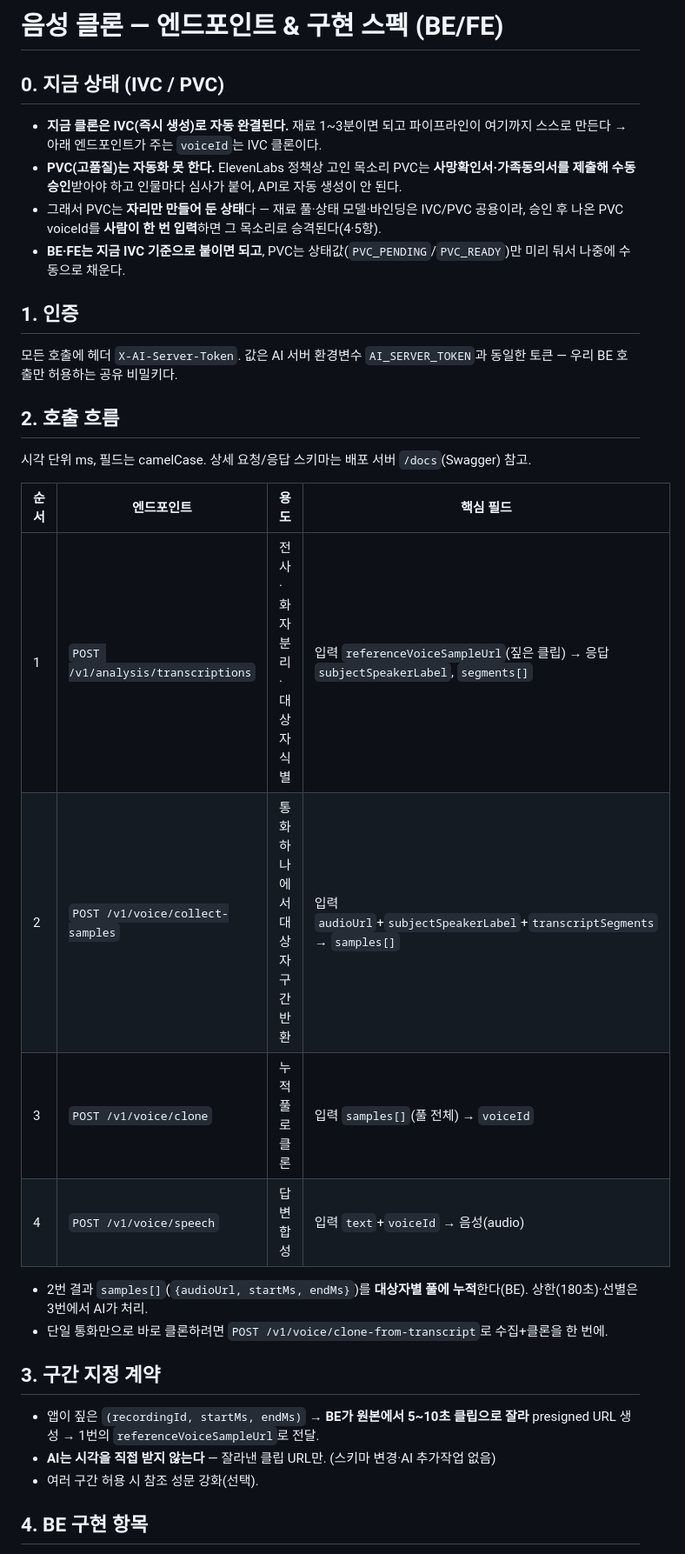
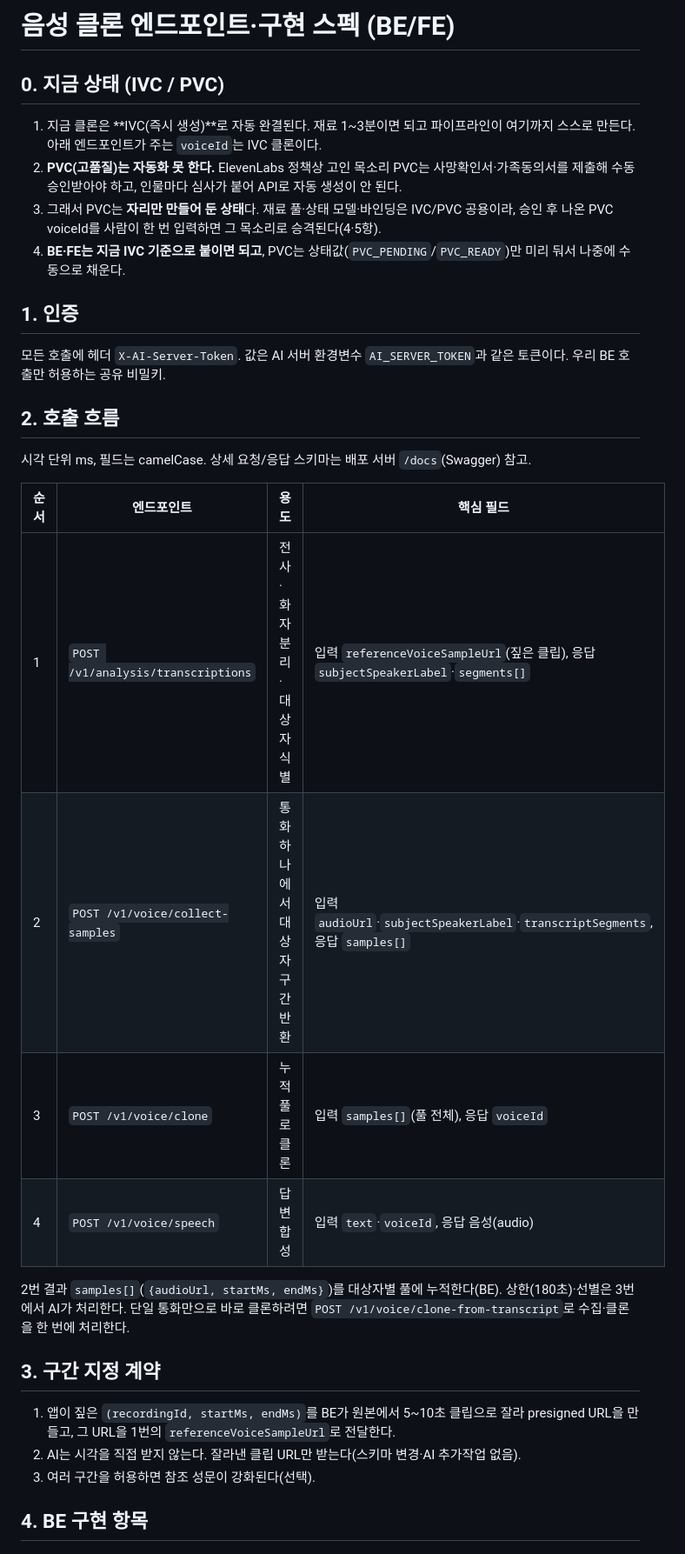
Before and after one commit to xxunivs/TalkTo, a Markdown page: ai/docs/voice_clone_be_spec.md, the part around one of its changes. Shown at 87% size. Rendered like a GitHub page.

Commit message:
docs(voice): 전달 스펙 서식 정리 (번호 항목화, 긴 줄표 제거)

```diff
--- a/ai/docs/voice_clone_be_spec.md
+++ b/ai/docs/voice_clone_be_spec.md
@@ -1,15 +1,15 @@
-# 음성 클론 — 엔드포인트 & 구현 스펙 (BE/FE)
+# 음성 클론 엔드포인트·구현 스펙 (BE/FE)
 
 ## 0. 지금 상태 (IVC / PVC)
 
-- **지금 클론은 IVC(즉시 생성)로 자동 완결된다.** 재료 1~3분이면 되고 파이프라인이 여기까지 스스로 만든다 → 아래 엔드포인트가 주는 `voiceId`는 IVC 클론이다.
-- **PVC(고품질)는 자동화 못 한다.** ElevenLabs 정책상 고인 목소리 PVC는 **사망확인서·가족동의서를 제출해 수동 승인**받아야 하고 인물마다 심사가 붙어, API로 자동 생성이 안 된다.
-- 그래서 PVC는 **자리만 만들어 둔 상태**다 — 재료 풀·상태 모델·바인딩은 IVC/PVC 공용이라, 승인 후 나온 PVC voiceId를 **사람이 한 번 입력**하면 그 목소리로 승격된다(4·5항).
-- **BE·FE는 지금 IVC 기준으로 붙이면 되고**, PVC는 상태값(`PVC_PENDING`/`PVC_READY`)만 미리 둬서 나중에 수동으로 채운다.
+1. 지금 클론은 **IVC(즉시 생성)**로 자동 완결된다. 재료 1~3분이면 되고 파이프라인이 여기까지 스스로 만든다. 아래 엔드포인트가 주는 `voiceId`는 IVC 클론이다.
+2. **PVC(고품질)는 자동화 못 한다.** ElevenLabs 정책상 고인 목소리 PVC는 사망확인서·가족동의서를 제출해 수동 승인받아야 하고, 인물마다 심사가 붙어 API로 자동 생성이 안 된다.
+3. 그래서 PVC는 **자리만 만들어 둔 상태**다. 재료 풀·상태 모델·바인딩은 IVC/PVC 공용이라, 승인 후 나온 PVC voiceId를 사람이 한 번 입력하면 그 목소리로 승격된다(4·5항).
+4. **BE·FE는 지금 IVC 기준으로 붙이면 되고**, PVC는 상태값(`PVC_PENDING`/`PVC_READY`)만 미리 둬서 나중에 수동으로 채운다.
 
 ## 1. 인증
 
-모든 호출에 헤더 `X-AI-Server-Token`. 값은 AI 서버 환경변수 `AI_SERVER_TOKEN`과 동일한 토큰 — 우리 BE 호출만 허용하는 공유 비밀키다.
+모든 호출에 헤더 `X-AI-Server-Token`. 값은 AI 서버 환경변수 `AI_SERVER_TOKEN`과 같은 토큰이다. 우리 BE 호출만 허용하는 공유 비밀키.
 
 ## 2. 호출 흐름
 
@@ -17,19 +17,18 @@
 
 | 순서 | 엔드포인트 | 용도 | 핵심 필드 |
 |---|---|---|---|
-| 1 | `POST /v1/analysis/transcriptions` | 전사·화자분리·대상자 식별 | 입력 `referenceVoiceSampleUrl`(짚은 클립) → 응답 `subjectSpeakerLabel`, `segments[]` |
-| 2 | `POST /v1/voice/collect-samples` | 통화 하나에서 대상자 구간 반환 | 입력 `audioUrl`+`subjectSpeakerLabel`+`transcriptSegments` → `samples[]` |
-| 3 | `POST /v1/voice/clone` | 누적 풀로 클론 | 입력 `samples[]`(풀 전체) → `voiceId` |
-| 4 | `POST /v1/voice/speech` | 답변 합성 | 입력 `text`+`voiceId` → 음성(audio) |
+| 1 | `POST /v1/analysis/transcriptions` | 전사·화자분리·대상자 식별 | 입력 `referenceVoiceSampleUrl`(짚은 클립), 응답 `subjectSpeakerLabel`·`segments[]` |
+| 2 | `POST /v1/voice/collect-samples` | 통화 하나에서 대상자 구간 반환 | 입력 `audioUrl`·`subjectSpeakerLabel`·`transcriptSegments`, 응답 `samples[]` |
+| 3 | `POST /v1/voice/clone` | 누적 풀로 클론 | 입력 `samples[]`(풀 전체), 응답 `voiceId` |
+| 4 | `POST /v1/voice/speech` | 답변 합성 | 입력 `text`·`voiceId`, 응답 음성(audio) |
 
-- 2번 결과 `samples[]`(`{audioUrl, startMs, endMs}`)를 **대상자별 풀에 누적**한다(BE). 상한(180초)·선별은 3번에서 AI가 처리.
-- 단일 통화만으로 바로 클론하려면 `POST /v1/voice/clone-from-transcript`로 수집+클론을 한 번에.
+2번 결과 `samples[]`(`{audioUrl, startMs, endMs}`)를 대상자별 풀에 누적한다(BE). 상한(180초)·선별은 3번에서 AI가 처리한다. 단일 통화만으로 바로 클론하려면 `POST /v1/voice/clone-from-transcript`로 수집·클론을 한 번에 처리한다.
 
 ## 3. 구간 지정 계약
 
-- 앱이 짚은 `(recordingId, startMs, endMs)` → **BE가 원본에서 5~10초 클립으로 잘라** presigned URL 생성 → 1번의 `referenceVoiceSampleUrl`로 전달.
-- **AI는 시각을 직접 받지 않는다** — 잘라낸 클립 URL만. (스키마 변경·AI 추가작업 없음)
-- 여러 구간 허용 시 참조 성문 강화(선택).
+1. 앱이 짚은 `(recordingId, startMs, endMs)`를 BE가 원본에서 5~10초 클립으로 잘라 presigned URL을 만들고, 그 URL을 1번의 `referenceVoiceSampleUrl`로 전달한다.
+2. AI는 시각을 직접 받지 않는다. 잘라낸 클립 URL만 받는다(스키마 변경·AI 추가작업 없음).
+3. 여러 구간을 허용하면 참조 성문이 강화된다(선택).
 
 ## 4. BE 구현 항목
 
```
Also changed, not shown: other parts of ai/docs/voice_clone_be_spec.md (+8 -8 lines).
